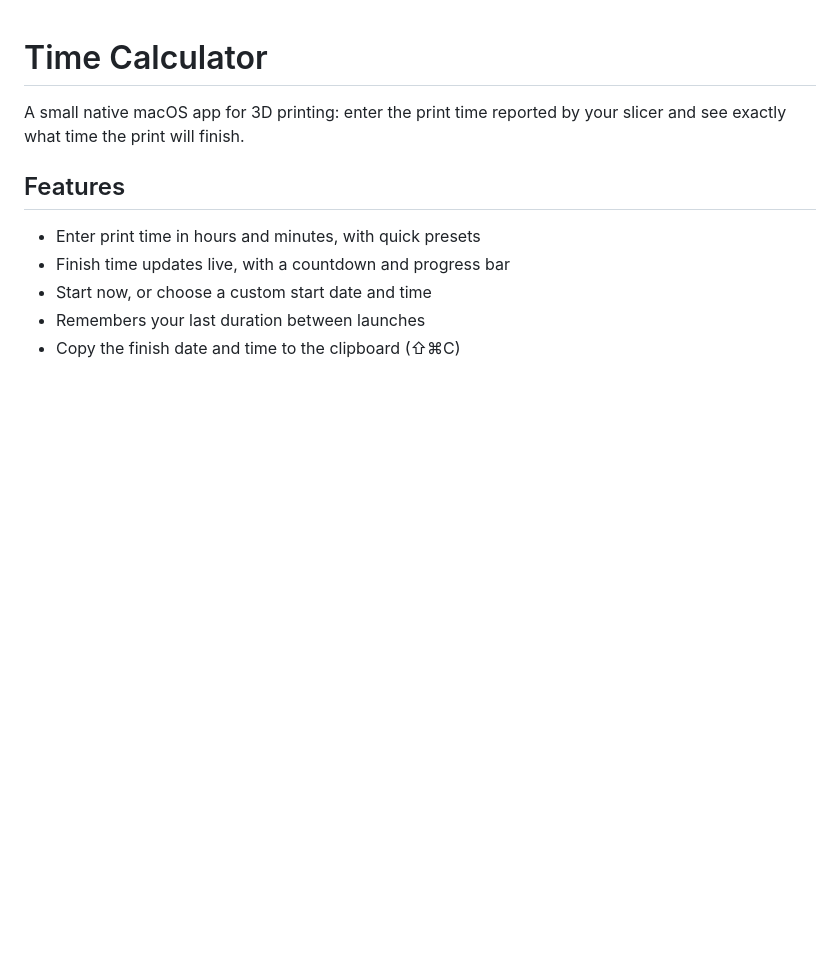
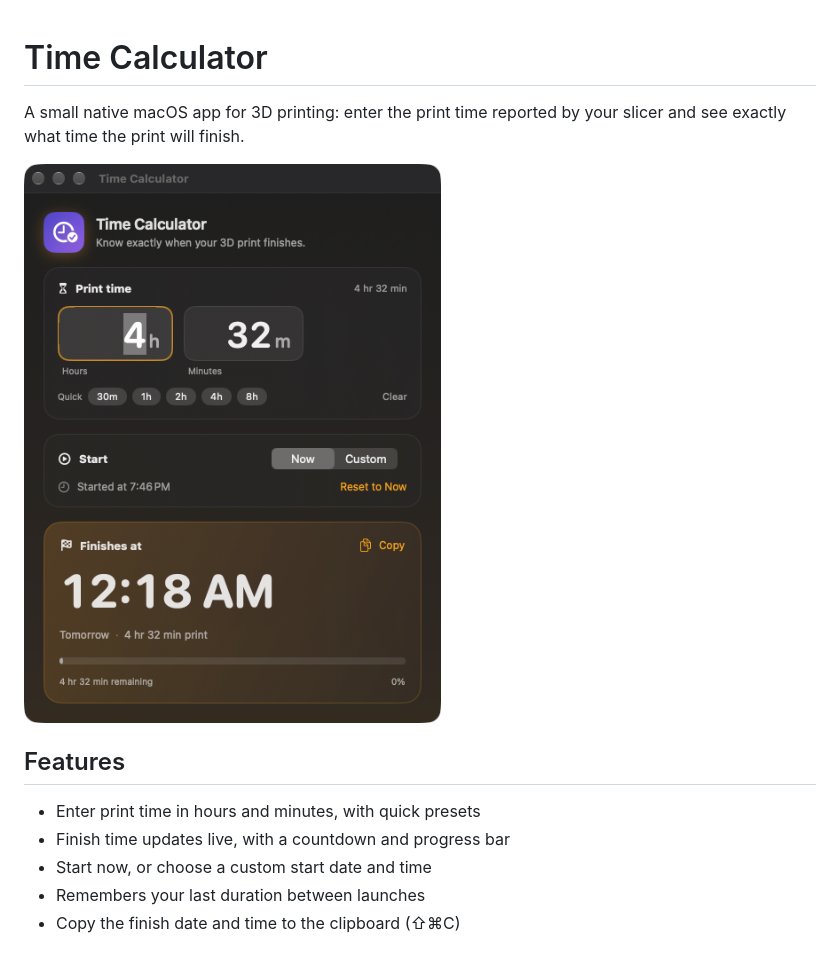
Before and after one commit to frankt2012/PrintClock, a Markdown page: README.md, the part around the change. Rendered like a GitHub page; pictures changed too: docs/screenshot.png (added); blank space fills up the shorter version.

Commit message:
Add README screenshot

```diff
--- a/README.md
+++ b/README.md
@@ -2,6 +2,8 @@
 
 A small native macOS app for 3D printing: enter the print time reported by your
 slicer and see exactly what time the print will finish.
+
+![Time Calculator screenshot](docs/screenshot.png)
 
 ## Features
 
```
